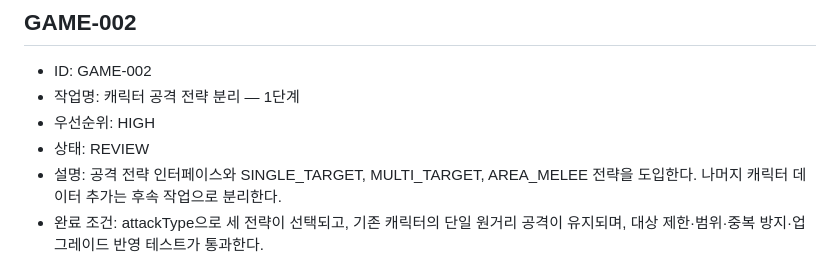
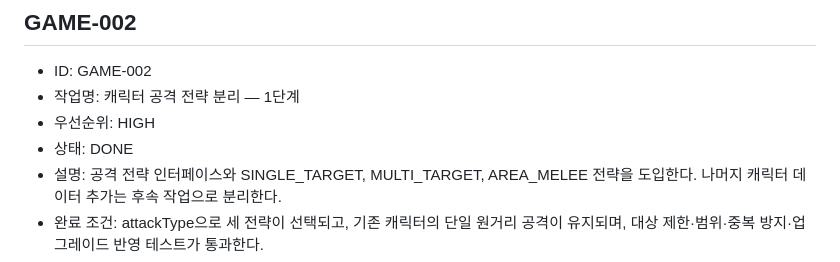
Before and after one commit to lankgoplay1234/center-stand, a Markdown page: TASKS.md, the part around the change. Rendered like a GitHub page.

```diff
--- a/TASKS.md
+++ b/TASKS.md
@@ -5,7 +5,7 @@
 - ID: GAME-002
 - 작업명: 캐릭터 공격 전략 분리 — 1단계
 - 우선순위: HIGH
-- 상태: REVIEW
+- 상태: DONE
 - 설명: 공격 전략 인터페이스와 SINGLE_TARGET, MULTI_TARGET, AREA_MELEE 전략을 도입한다. 나머지 캐릭터 데이터 추가는 후속 작업으로 분리한다.
 - 완료 조건: attackType으로 세 전략이 선택되고, 기존 캐릭터의 단일 원거리 공격이 유지되며, 대상 제한·범위·중복 방지·업그레이드 반영 테스트가 통과한다.
 - 관련 파일: `CharacterData.ts`, `CombatSystem.ts`, `TargetingSystem.ts`, `GameTypes.ts`, `strategies/`
```
Also changed, not shown: CHANGELOG.md (+11 -0 lines), PROJECT_STATUS.md (+2 -0 lines).
